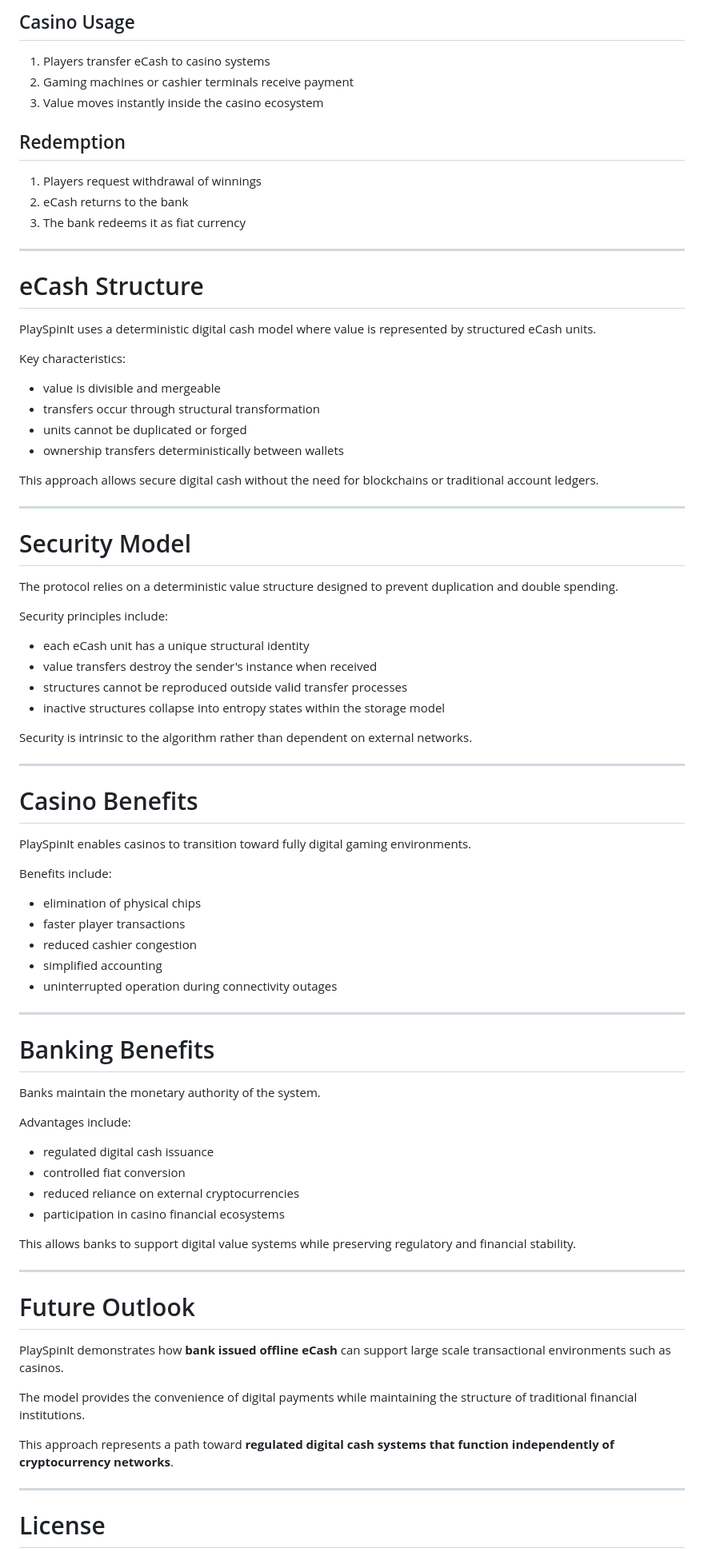
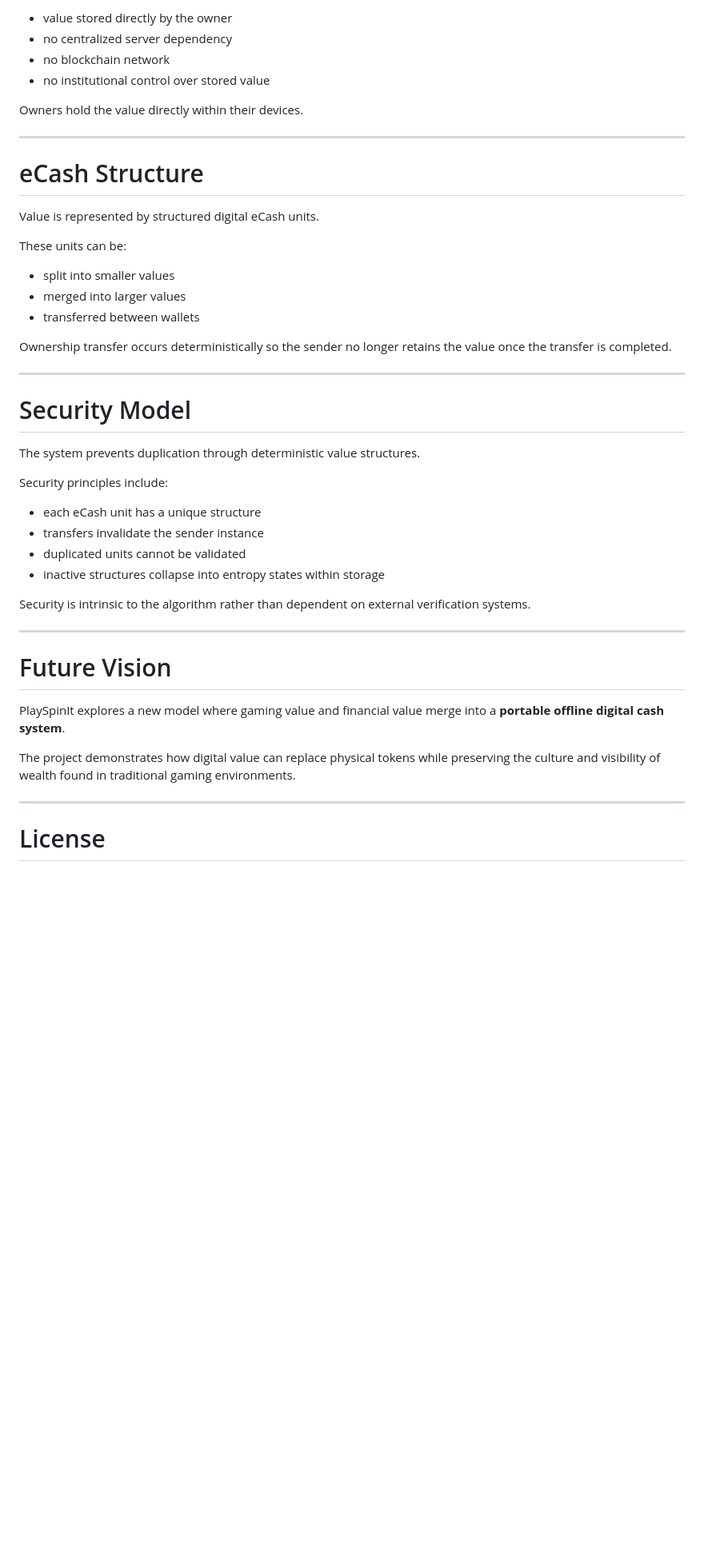
Before and after one commit to VeinSyct/PlaySpinIt, a Markdown page: README.md, the part around one of its changes. Shown at 80% size. Drawn GitHub-style; blank space fills up the shorter version.

```diff
--- a/README.md
+++ b/README.md
@@ -72,84 +84,47 @@ Connectivity is only required when banks issue or redeem eCash.
 
-## Casino Usage
+- value stored directly by the owner
+- no centralized server dependency
+- no blockchain network
+- no institutional control over stored value
 
-1. Players transfer eCash to casino systems
-2. Gaming machines or cashier terminals receive payment
-3. Value moves instantly inside the casino ecosystem
-
-## Redemption
-
-1. Players request withdrawal of winnings
-2. eCash returns to the bank
-3. The bank redeems it as fiat currency
+Owners hold the value directly within their devices.
 
 ---
 
 # eCash Structure
 
-PlaySpinIt uses a deterministic digital cash model where value is represented by structured eCash units.
+Value is represented by structured digital eCash units.
 
-Key characteristics:
+These units can be:
 
-- value is divisible and mergeable
-- transfers occur through structural transformation
-- units cannot be duplicated or forged
-- ownership transfers deterministically between wallets
+- split into smaller values
+- merged into larger values
+- transferred between wallets
 
-This approach allows secure digital cash without the need for blockchains or traditional account ledgers.
+Ownership transfer occurs deterministically so the sender no longer retains the value once the transfer is completed.
 
 ---
 
 # Security Model
 
-The protocol relies on a deterministic value structure designed to prevent duplication and double spending.
+The system prevents duplication through deterministic value structures.
 
 Security principles include:
 
-- each eCash unit has a unique structural identity
-- value transfers destroy the sender's instance when received
-- structures cannot be reproduced outside valid transfer processes
-- inactive structures collapse into entropy states within the storage model
+- each eCash unit has a unique structure
+- transfers invalidate the sender instance
+- duplicated units cannot be validated
+- inactive structures collapse into entropy states within storage
 
-Security is intrinsic to the algorithm rather than dependent on external networks.
+Security is intrinsic to the algorithm rather than dependent on external verification systems.
 
 ---
 
-# Casino Benefits
+# Future Vision
 
-PlaySpinIt enables casinos to transition toward fully digital gaming environments.
+PlaySpinIt explores a new model where gaming value and financial value merge into a **portable offline digital cash system**.
 
-Benefits include:
-
-- elimination of physical chips
-- faster player transactions
-- reduced cashier congestion
-- simplified accounting
-- uninterrupted operation during connectivity outages
-
----
-
-# Banking Benefits
-
-Banks maintain the monetary authority of the system.
-
-Advantages include:
-
-- regulated digital cash issuance
-- controlled fiat conversion
-- reduced reliance on external cryptocurrencies
-- participation in casino financial ecosystems
-
-This allows banks to support digital value systems while preserving regulatory and financial stability.
-
----
-
-# Future Outlook
-
-PlaySpinIt demonstrates how **bank issued offline eCash** can support large scale transactional environments such as casinos.
-
-The model provides the convenience of digital payments while maintaining the structure of traditional financial institutions.
-
-This approach represents a path toward **regulated digital cash systems that function independently of cryptocurrency networks**.
+The project demonstrates how digital value can replace physical tokens while preserving the culture and visibility of wealth found in traditional gaming environments.
 
 ---
 
```
Also changed, not shown: other parts of README.md (+50 -38 lines).
